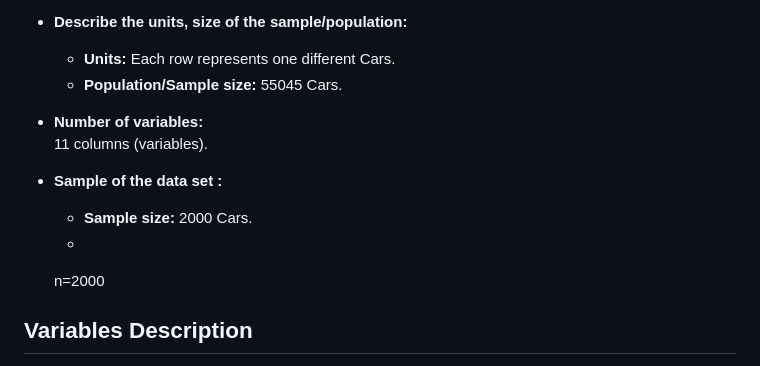
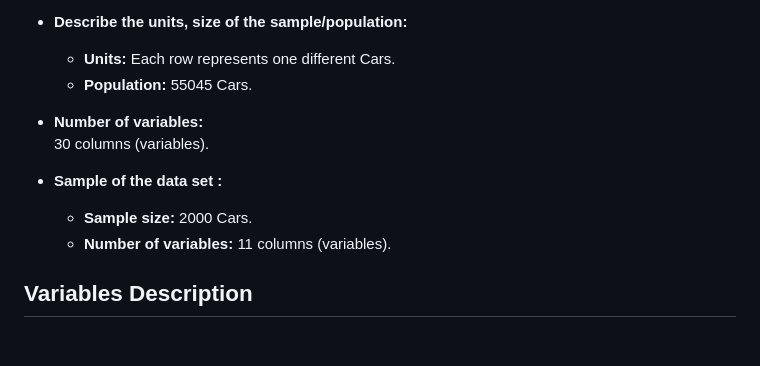
Before and after one commit to HossHAJ/dataanalysis-, a Markdown page: README.md, the part around the change. GitHub-like rendering; blank space fills up the shorter version.

```diff
--- a/README.md
+++ b/README.md
@@ -31,16 +31,17 @@ Today, pollution from the transport sector accounts for 60.6% of total pollution
 
 - **Describe the units, size of the sample/population:**
   - **Units:** Each row represents one different Cars.
-  - **Population/Sample size:**  55045 Cars.
+  - **Population:**  55045 Cars.
 
 - **Number of variables:**
-  11 columns (variables).
+  30 columns (variables).
 
 - **Sample of the data set :**
   - **Sample size:**  2000 Cars.
-  -
+  - **Number of variables:** 11 columns (variables).
 
-     n=2000
+
+
 
 
 ## Variables Description
```
